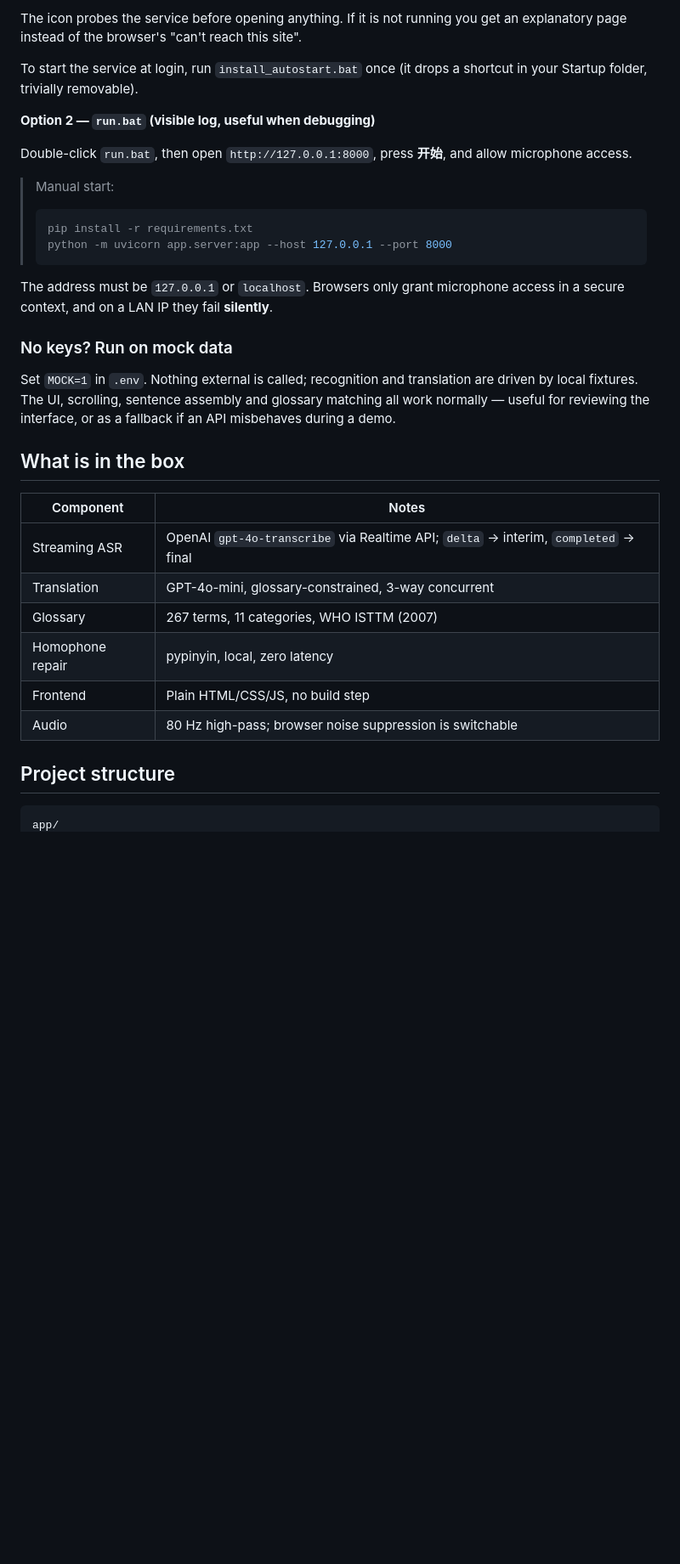
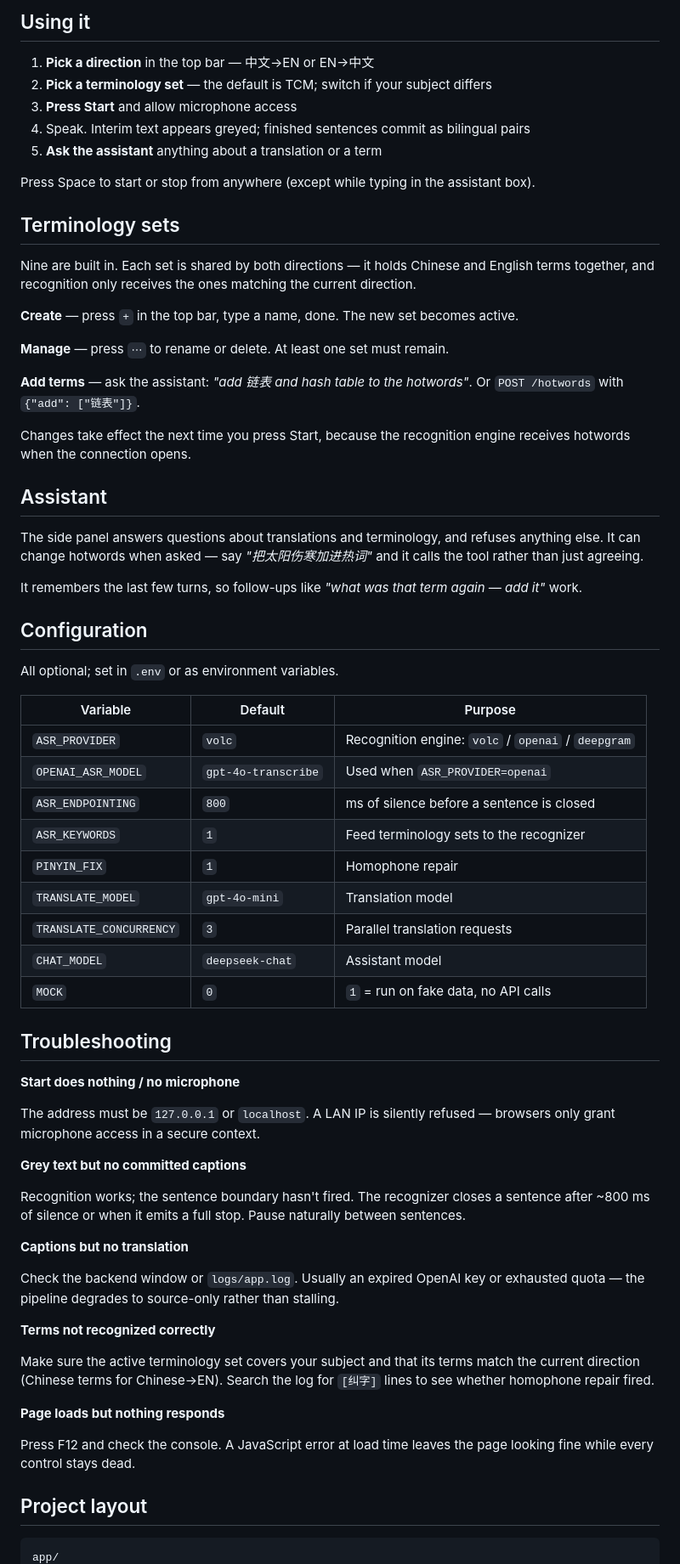
Before and after one commit to HydrogenHW/CC0015_Prototype, a Markdown page: README.md, the part around one of its changes. Shown at 85% size. GitHub-like rendering; blank space fills up the shorter version.

````diff
--- a/README.md
+++ b/README.md
@@ -80,36 +78,71 @@ Reopen your terminal afterwards. On macOS/Linux, export them in your shell profi
 
-The icon probes the service before opening anything. If it is not running you get an explanatory page instead of the browser's "can't reach this site".
+## Using it
 
-To start the service at login, run `install_autostart.bat` once (it drops a shortcut in your Startup folder, trivially removable).
+1. **Pick a direction** in the top bar — 中文→EN or EN→中文
+2. **Pick a terminology set** — the default is TCM; switch if your subject differs
+3. **Press Start** and allow microphone access
+4. Speak. Interim text appears greyed; finished sentences commit as bilingual pairs
+5. **Ask the assistant** anything about a translation or a term
 
-**Option 2 — `run.bat` (visible log, useful when debugging)**
+Press Space to start or stop from anywhere (except while typing in the assistant box).
 
-Double-click `run.bat`, then open `http://127.0.0.1:8000`, press **开始**, and allow microphone access.
+## Terminology sets
 
-> Manual start:
-> ```bash
-> pip install -r requirements.txt
-> python -m uvicorn app.server:app --host 127.0.0.1 --port 8000
-> ```
+Nine are built in. Each set is shared by both directions — it holds Chinese and English terms together, and recognition only receives the ones matching the current direction.
 
-The address must be `127.0.0.1` or `localhost`. Browsers only grant microphone access in a secure context, and on a LAN IP they fail **silently**.
+**Create** — press `+` in the top bar, type a name, done. The new set becomes active.
 
-### No keys? Run on mock data
+**Manage** — press `⋯` to rename or delete. At least one set must remain.
 
-Set `MOCK=1` in `.env`. Nothing external is called; recognition and translation are driven by local fixtures. The UI, scrolling, sentence assembly and glossary matching all work normally — useful for reviewing the interface, or as a fallback if an API misbehaves during a demo.
+**Add terms** — ask the assistant: *"add 链表 and hash table to the hotwords"*. Or `POST /hotwords` with `{"add": ["链表"]}`.
 
-## What is in the box
+Changes take effect the next time you press Start, because the recognition engine receives hotwords when the connection opens.
 
-| Component | Notes |
-|---|---|
-| Streaming ASR | OpenAI `gpt-4o-transcribe` via Realtime API; `delta` → interim, `completed` → final |
-| Translation | GPT-4o-mini, glossary-constrained, 3-way concurrent |
-| Glossary | 267 terms, 11 categories, WHO ISTTM (2007) |
-| Homophone repair | pypinyin, local, zero latency |
-| Frontend | Plain HTML/CSS/JS, no build step |
-| Audio | 80 Hz high-pass; browser noise suppression is switchable |
+## Assistant
 
-## Project structure
+The side panel answers questions about translations and terminology, and refuses anything else. It can change hotwords when asked — say *"把太阳伤寒加进热词"* and it calls the tool rather than just agreeing.
+
+It remembers the last few turns, so follow-ups like *"what was that term again — add it"* work.
+
+## Configuration
+
+All optional; set in `.env` or as environment variables.
+
+| Variable | Default | Purpose |
+|---|---|---|
+| `ASR_PROVIDER` | `volc` | Recognition engine: `volc` / `openai` / `deepgram` |
+| `OPENAI_ASR_MODEL` | `gpt-4o-transcribe` | Used when `ASR_PROVIDER=openai` |
+| `ASR_ENDPOINTING` | `800` | ms of silence before a sentence is closed |
+| `ASR_KEYWORDS` | `1` | Feed terminology sets to the recognizer |
+| `PINYIN_FIX` | `1` | Homophone repair |
+| `TRANSLATE_MODEL` | `gpt-4o-mini` | Translation model |
+| `TRANSLATE_CONCURRENCY` | `3` | Parallel translation requests |
+| `CHAT_MODEL` | `deepseek-chat` | Assistant model |
+| `MOCK` | `0` | `1` = run on fake data, no API calls |
+
+## Troubleshooting
+
+**Start does nothing / no microphone**
+
+The address must be `127.0.0.1` or `localhost`. A LAN IP is silently refused — browsers only grant microphone access in a secure context.
+
+**Grey text but no committed captions**
+
+Recognition works; the sentence boundary hasn't fired. The recognizer closes a sentence after ~800 ms of silence or when it emits a full stop. Pause naturally between sentences.
+
+**Captions but no translation**
+
+Check the backend window or `logs/app.log`. Usually an expired OpenAI key or exhausted quota — the pipeline degrades to source-only rather than stalling.
+
+**Terms not recognized correctly**
+
+Make sure the active terminology set covers your subject and that its terms match the current direction (Chinese terms for Chinese→EN). Search the log for `[纠字]` lines to see whether homophone repair fired.
+
+**Page loads but nothing responds**
+
+Press F12 and check the console. A JavaScript error at load time leaves the page looking fine while every control stays dead.
+
+## Project layout
 
 ```
 app/
````
Also changed, not shown: other parts of README.md (+67 -110 lines), README.zh.md (+124 -133 lines).
